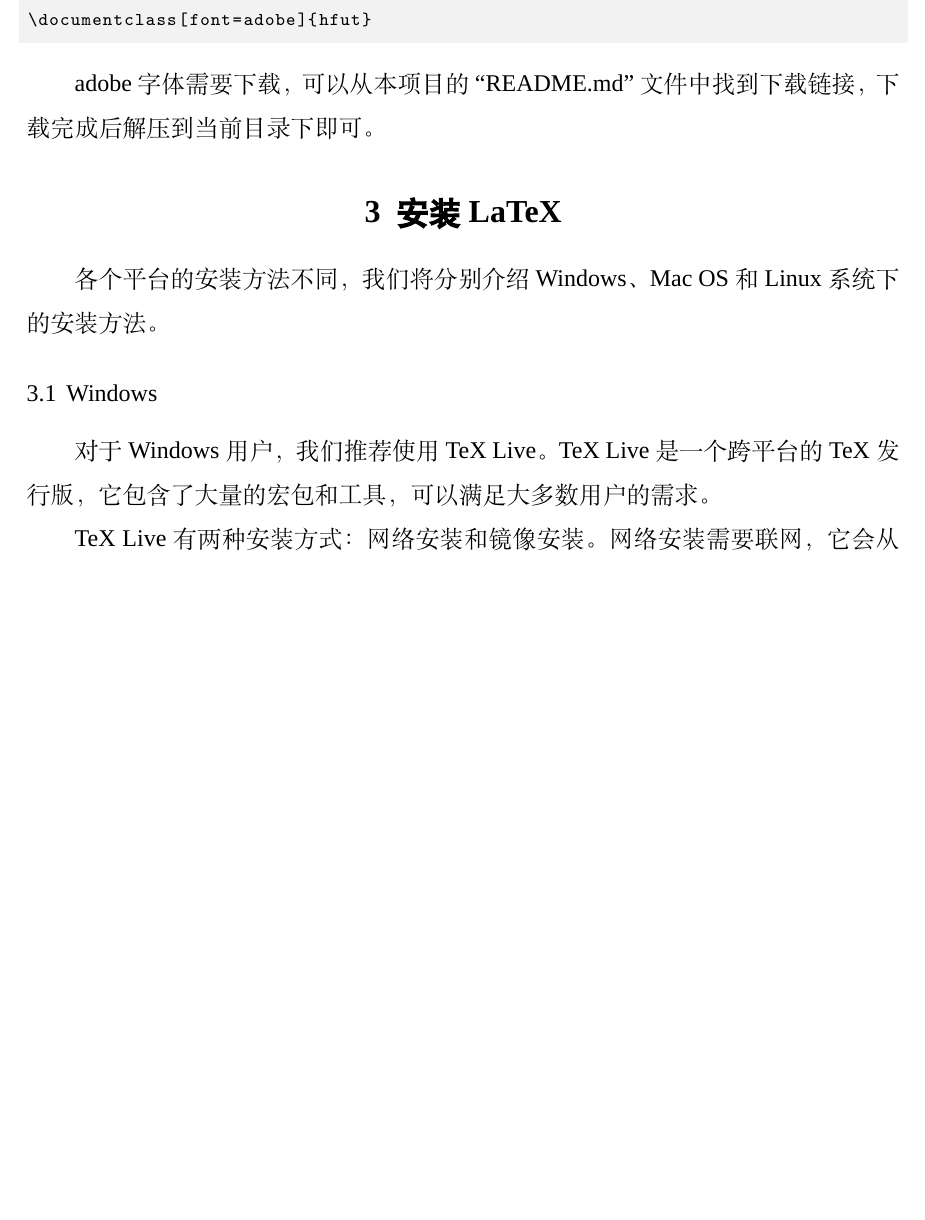
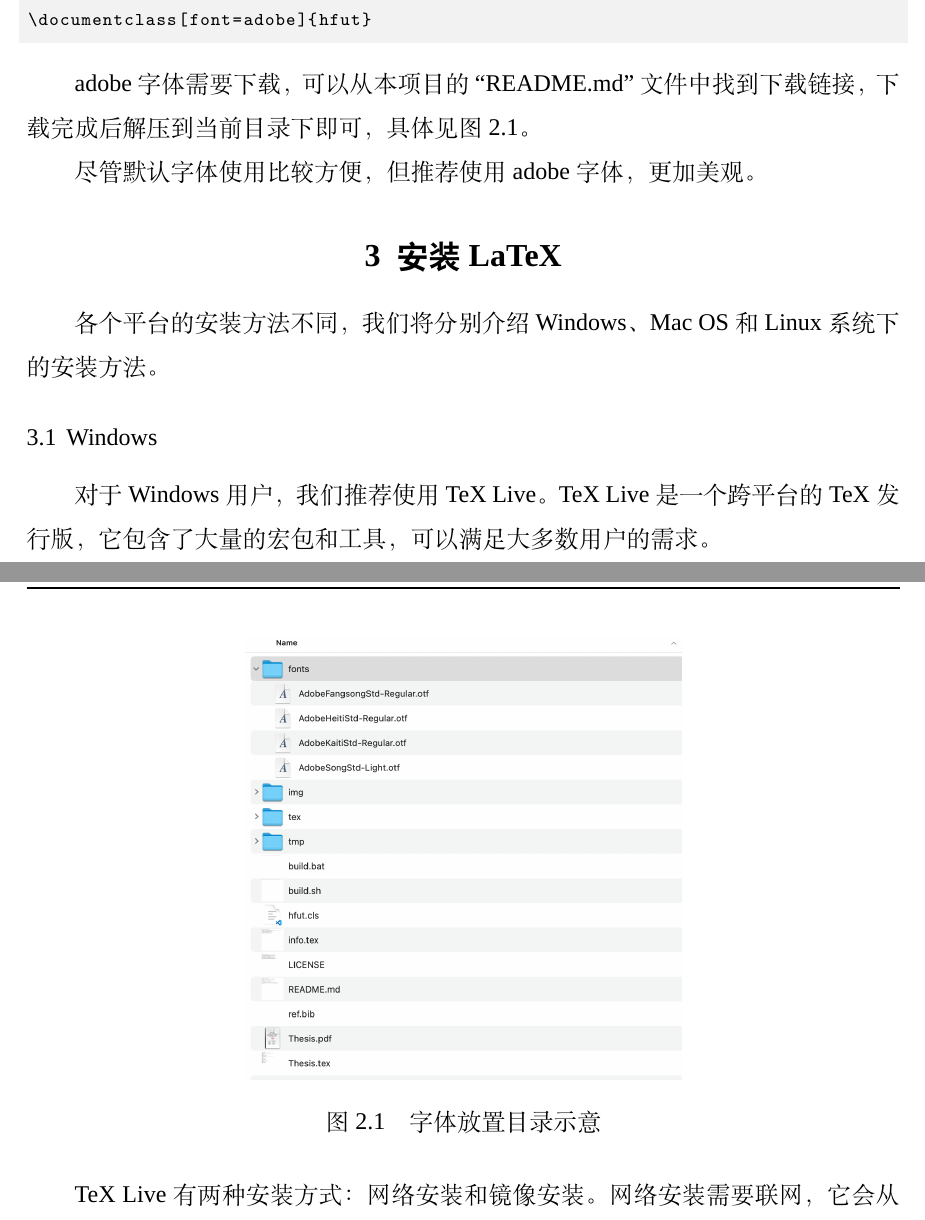
Before and after one commit to shinyypig/HFUT-Thesis, a LaTeX thesis (Thesis.tex, which reads hfut.cls, tex/introduction.tex): part of page 11 of 25 before the commit and two parts of pages 11 and 12 of 25 after it, the two joined at a grey line, cut so that both start at the same text, the shorter picture padded with empty space. Compiled offline with XeLaTeX; a missing font is replaced by an installed copy or a similar font.

Commit message:
Update font settings and add font download link in README.md

```diff
--- a/Thesis.tex
+++ b/Thesis.tex
@@ -1,4 +1,4 @@
-\documentclass[mode=final,font=adobe]{hfut}
+\documentclass[mode=final,font=fandol]{hfut}
 
 % 各项信息，请注意填写
 \input{info.tex}
--- a/hfut.cls
+++ b/hfut.cls
@@ -151,9 +151,6 @@
         zihao=-4,
         fontset=fandol
     ]{ctex}
-    \setCJKmainfont{FandolSong-Regular.otf}
-    \setCJKsansfont{FandolHei-Regular.otf}[AutoFakeBold]
-    \setCJKmonofont{FandolFang-Regular.otf}[AutoFakeBold]
 }
 
 \ifdefstring{\HFUT@font}{adobe}{
--- a/tex/introduction.tex
+++ b/tex/introduction.tex
@@ -43,9 +43,16 @@ LaTeX（通常发音为 "Lay-tech" 或 "Lah-tech"）是一种高质量排版系
 \documentclass[font=adobe]{hfut}
 \end{lstlisting}
 
-adobe 字体需要下载，可以从本项目的 ``README.md'' 文件中找到下载链接，下载完成后解压到当前目录下即可。
+adobe 字体需要下载，可以从本项目的 ``README.md'' 文件中找到下载链接，下载完成后解压到当前目录下即可，具体见\cref{fig_fonts}。
 
+\begin{figure}[htb!]
+    \centering
+    \includegraphics[width=.5\textwidth]{./img/fonts.png}
+    \caption{字体放置目录示意}
+    \label{fig_fonts}
+\end{figure}
 
+尽管默认字体使用比较方便，但推荐使用 adobe 字体，更加美观。
 
 \section{安装 LaTeX}
 
```
Also changed, not shown: README.md, img/fonts.png (added).
